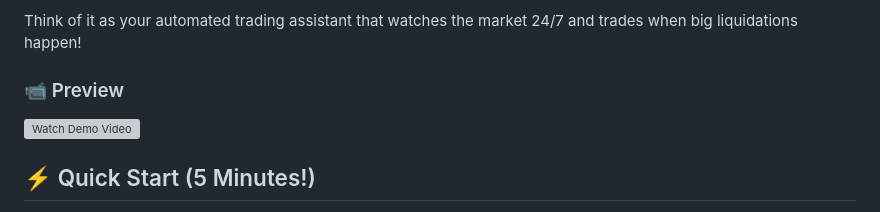
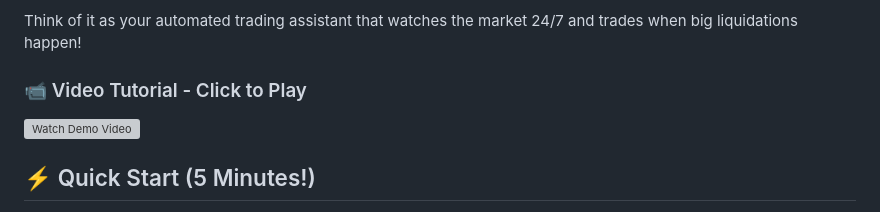
Before and after one commit to virajsoni06/aster_lick_hunter, a Markdown page: README.md, the part around the change. GitHub-like rendering; grey boxes are pictures that could not be loaded.

Commit message:
docs: Improve video tutorial header in README for better user guidance
Update the video section title from "Preview" to "Video Tutorial - Click to Play" to make it more descriptive and encourage interaction with the demo video link.

```diff
--- a/README.md
+++ b/README.md
@@ -32,7 +32,7 @@ The **Aster Liquidation Hunter Bot** is an automated trading system that:
 
 Think of it as your automated trading assistant that watches the market 24/7 and trades when big liquidations happen!
 
-### 📹 Preview
+### 📹 Video Tutorial - Click to Play
 
 [![Watch Demo Video](https://img.youtube.com/vi/MuHPrGIn7GI/maxresdefault.jpg)](https://youtu.be/MuHPrGIn7GI)
 
```
